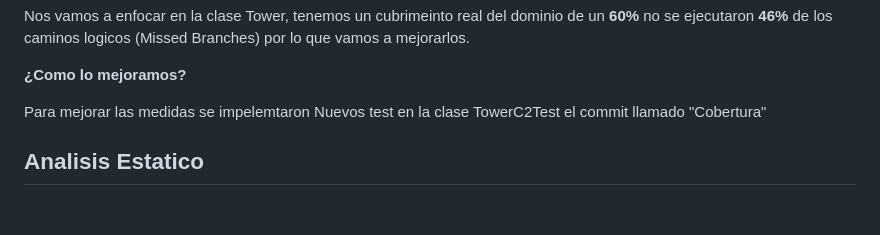
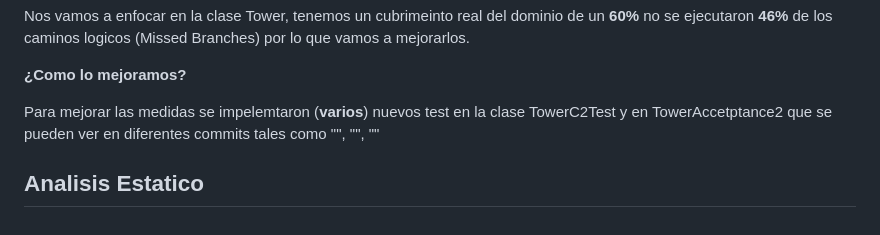
Before and after one commit to heverthisday/stackingItems-blueJ, a Markdown page: README.md, the part around the change. GitHub-like rendering.

```diff
--- a/README.md
+++ b/README.md
@@ -63,7 +63,7 @@ Nos vamos a enfocar en la clase Tower, tenemos un cubrimeinto real del dominio d
 
 **¿Como lo mejoramos?**
 
-Para mejorar las medidas se impelemtaron Nuevos test en la clase TowerC2Test el commit llamado "Cobertura"
+  Para mejorar las medidas se impelemtaron (**varios**) nuevos test en la clase TowerC2Test y en TowerAccetptance2 que se pueden ver en diferentes commits tales como "", "", ""
 
 
 ## Analisis Estatico
```
